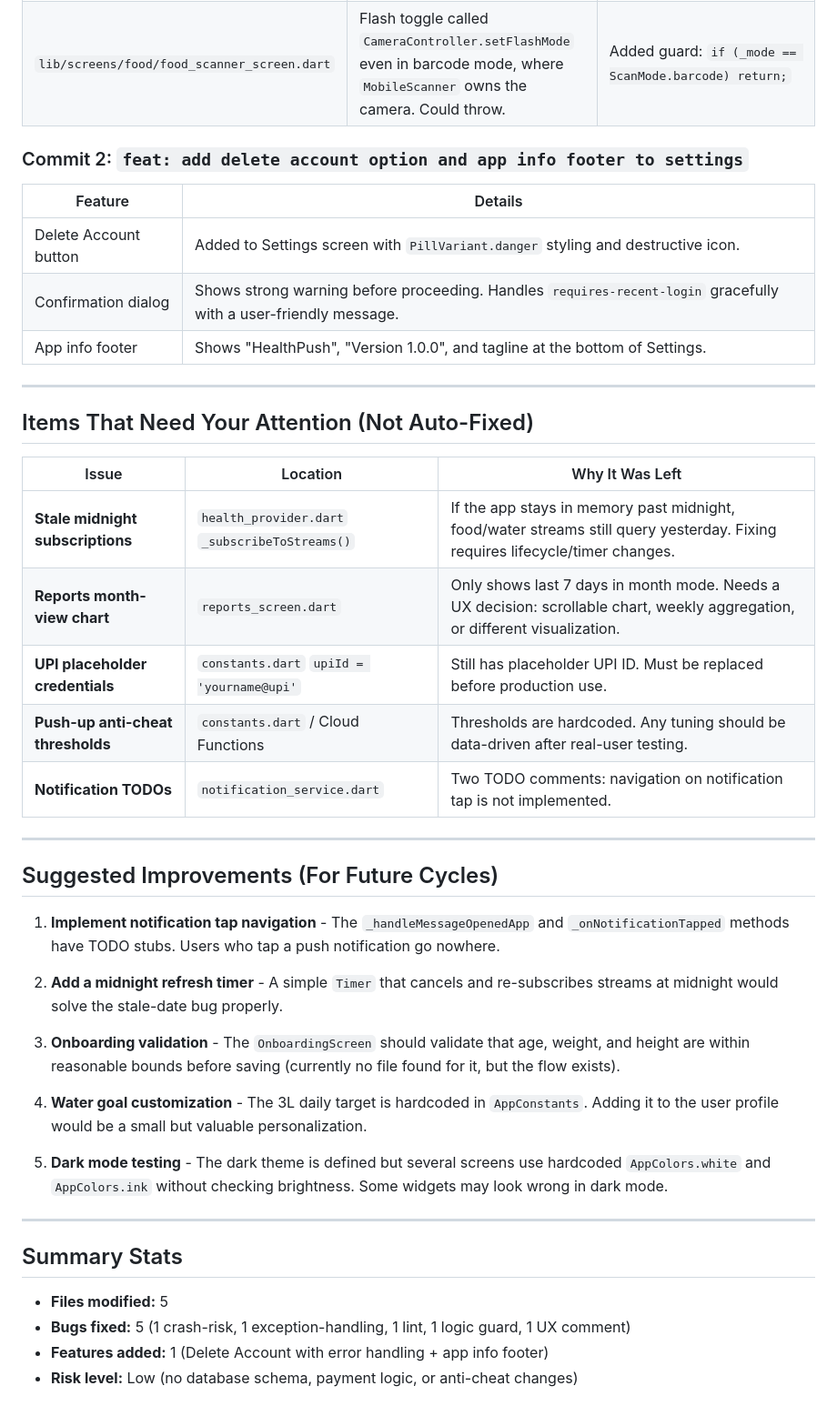
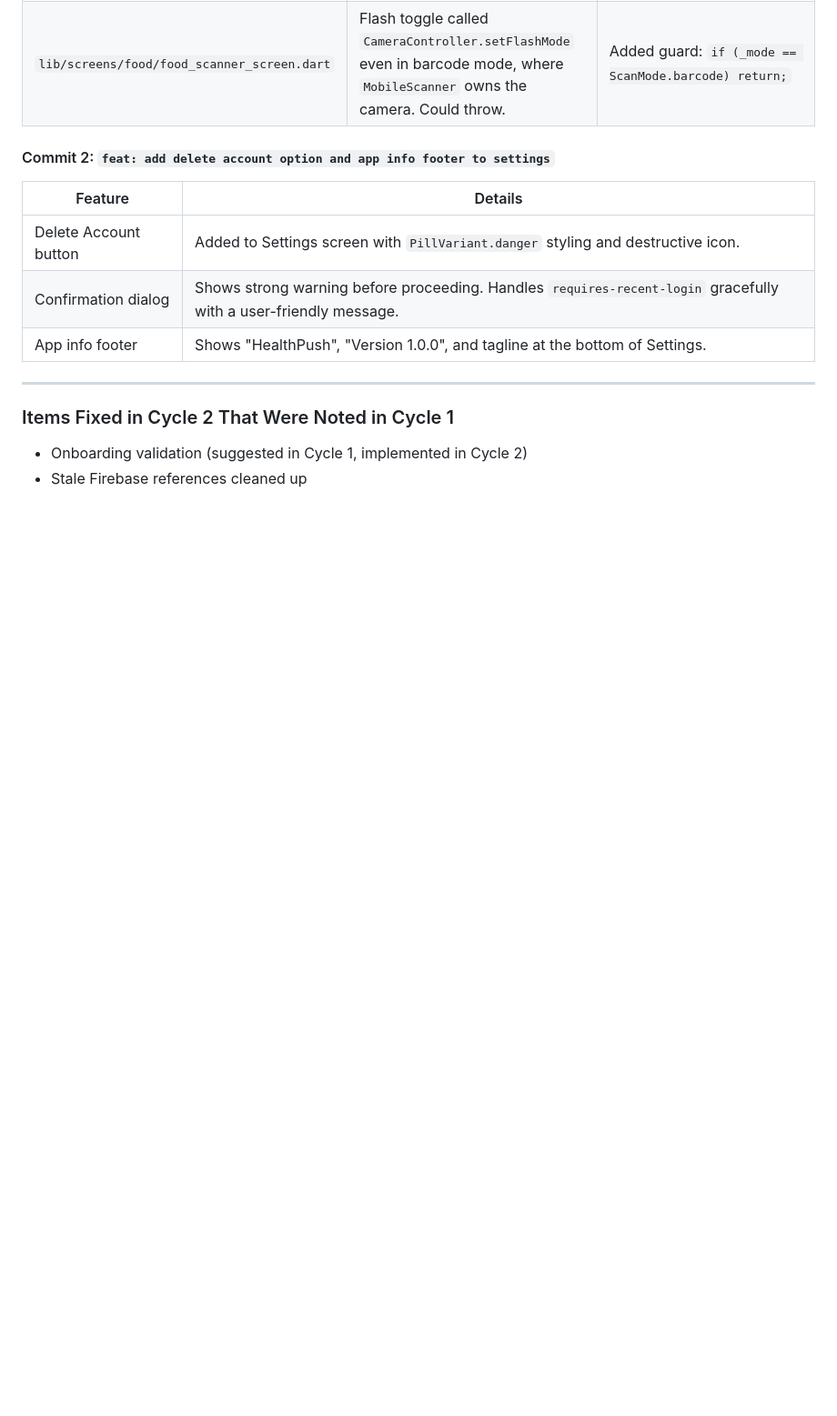
Before and after one commit to gitworld08210/Rapgate, a Markdown page: DAILY_SUMMARY.md, the part around one of its changes. Shown at 91% size. GitHub-like rendering; blank space fills up the shorter version.

```diff
--- a/DAILY_SUMMARY.md
+++ b/DAILY_SUMMARY.md
@@ -17,7 +91,7 @@
 | `lib/screens/reports/reports_screen.dart` | Month view bar chart only renders the last 7 days of a 30-day bucket, with 7-day labels. Misleading UX. | Added `TODO` comment explaining the limitation and suggesting a scrollable chart or weekly aggregation. |
 | `lib/screens/food/food_scanner_screen.dart` | Flash toggle called `CameraController.setFlashMode` even in barcode mode, where `MobileScanner` owns the camera. Could throw. | Added guard: `if (_mode == ScanMode.barcode) return;` |
 
-### Commit 2: `feat: add delete account option and app info footer to settings`
+#### Commit 2: `feat: add delete account option and app info footer to settings`
 
 | Feature | Details |
 |---------|---------|
@@ -27,35 +101,7 @@
 
 ---
 
-## Items That Need Your Attention (Not Auto-Fixed)
+### Items Fixed in Cycle 2 That Were Noted in Cycle 1
 
-| Issue | Location | Why It Was Left |
-|-------|----------|-----------------|
-| **Stale midnight subscriptions** | `health_provider.dart` `_subscribeToStreams()` | If the app stays in memory past midnight, food/water streams still query yesterday. Fixing requires lifecycle/timer changes. |
-| **Reports month-view chart** | `reports_screen.dart` | Only shows last 7 days in month mode. Needs a UX decision: scrollable chart, weekly aggregation, or different visualization. |
-| **UPI placeholder credentials** | `constants.dart` `upiId = 'yourname@upi'` | Still has placeholder UPI ID. Must be replaced before production use. |
-| **Push-up anti-cheat thresholds** | `constants.dart` / Cloud Functions | Thresholds are hardcoded. Any tuning should be data-driven after real-user testing. |
-| **Notification TODOs** | `notification_service.dart` | Two TODO comments: navigation on notification tap is not implemented. |
-
----
-
-## Suggested Improvements (For Future Cycles)
-
-1. **Implement notification tap navigation** - The `_handleMessageOpenedApp` and `_onNotificationTapped` methods have TODO stubs. Users who tap a push notification go nowhere.
-
-2. **Add a midnight refresh timer** - A simple `Timer` that cancels and re-subscribes streams at midnight would solve the stale-date bug properly.
-
-3. **Onboarding validation** - The `OnboardingScreen` should validate that age, weight, and height are within reasonable bounds before saving (currently no file found for it, but the flow exists).
-
-4. **Water goal customization** - The 3L daily target is hardcoded in `AppConstants`. Adding it to the user profile would be a small but valuable personalization.
-
-5. **Dark mode testing** - The dark theme is defined but several screens use hardcoded `AppColors.white` and `AppColors.ink` without checking brightness. Some widgets may look wrong in dark mode.
-
----
-
-## Summary Stats
-
-- **Files modified:** 5
-- **Bugs fixed:** 5 (1 crash-risk, 1 exception-handling, 1 lint, 1 logic guard, 1 UX comment)
-- **Features added:** 1 (Delete Account with error handling + app info footer)
-- **Risk level:** Low (no database schema, payment logic, or anti-cheat changes)
+- Onboarding validation (suggested in Cycle 1, implemented in Cycle 2)
+- Stale Firebase references cleaned up
```
Also changed, not shown: other parts of DAILY_SUMMARY.md (+78 -4 lines).
